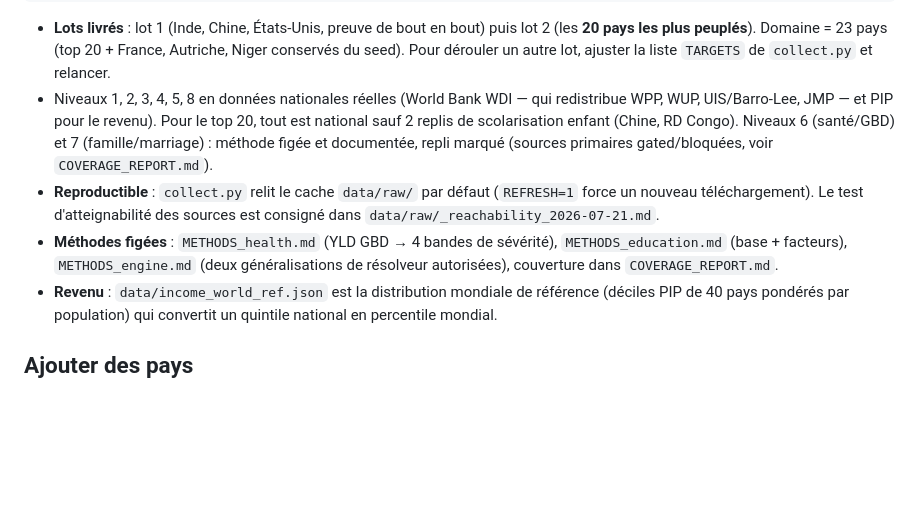
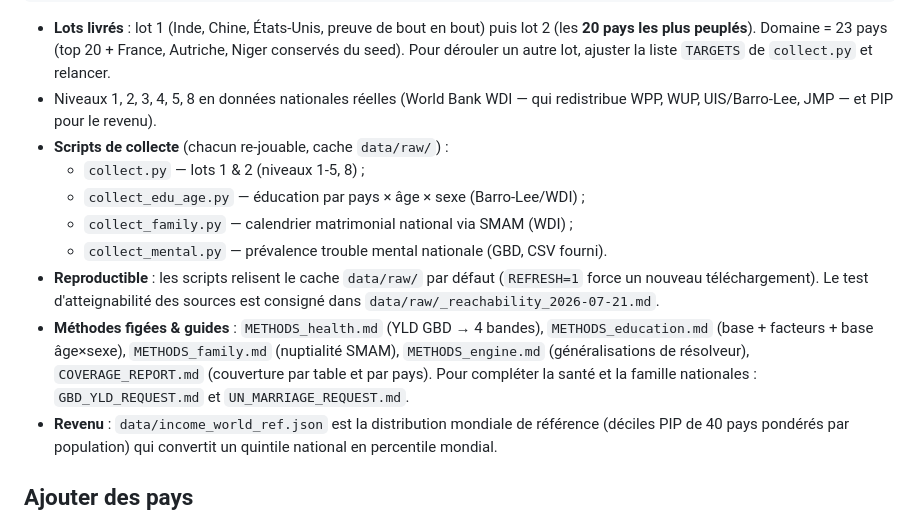
Before and after one commit to ambrealison/The-Dice-of-Life, a Markdown page: README.md, the part around the change. Rendered like a GitHub page; blank space fills up the shorter version.

```diff
--- a/README.md
+++ b/README.md
@@ -77,16 +77,20 @@ node validate.js
   Autriche, Niger conservés du seed). Pour dérouler un autre lot, ajuster la
   liste `TARGETS` de `collect.py` et relancer.
 - Niveaux 1, 2, 3, 4, 5, 8 en données nationales réelles (World Bank WDI — qui
-  redistribue WPP, WUP, UIS/Barro-Lee, JMP — et PIP pour le revenu). Pour le top
-  20, tout est national sauf 2 replis de scolarisation enfant (Chine, RD Congo).
-  Niveaux 6 (santé/GBD) et 7 (famille/marriage) : méthode figée et documentée,
-  repli marqué (sources primaires gated/bloquées, voir `COVERAGE_REPORT.md`).
-- **Reproductible** : `collect.py` relit le cache `data/raw/` par défaut
+  redistribue WPP, WUP, UIS/Barro-Lee, JMP — et PIP pour le revenu).
+- **Scripts de collecte** (chacun re-jouable, cache `data/raw/`) :
+  - `collect.py` — lots 1 & 2 (niveaux 1-5, 8) ;
+  - `collect_edu_age.py` — éducation par pays × âge × sexe (Barro-Lee/WDI) ;
+  - `collect_family.py` — calendrier matrimonial national via SMAM (WDI) ;
+  - `collect_mental.py` — prévalence trouble mental nationale (GBD, CSV fourni).
+- **Reproductible** : les scripts relisent le cache `data/raw/` par défaut
   (`REFRESH=1` force un nouveau téléchargement). Le test d'atteignabilité des
   sources est consigné dans `data/raw/_reachability_2026-07-21.md`.
-- **Méthodes figées** : `METHODS_health.md` (YLD GBD → 4 bandes de sévérité),
-  `METHODS_education.md` (base + facteurs), `METHODS_engine.md` (deux
-  généralisations de résolveur autorisées), couverture dans `COVERAGE_REPORT.md`.
+- **Méthodes figées & guides** : `METHODS_health.md` (YLD GBD → 4 bandes),
+  `METHODS_education.md` (base + facteurs + base âge×sexe), `METHODS_family.md`
+  (nuptialité SMAM), `METHODS_engine.md` (généralisations de résolveur),
+  `COVERAGE_REPORT.md` (couverture par table et par pays). Pour compléter la
+  santé et la famille nationales : `GBD_YLD_REQUEST.md` et `UN_MARRIAGE_REQUEST.md`.
 - **Revenu** : `data/income_world_ref.json` est la distribution mondiale de
   référence (déciles PIP de 40 pays pondérés par population) qui convertit un
   quintile national en percentile mondial.
```
Also changed, not shown: UN_MARRIAGE_REQUEST.md (added, +76 -0 lines).
